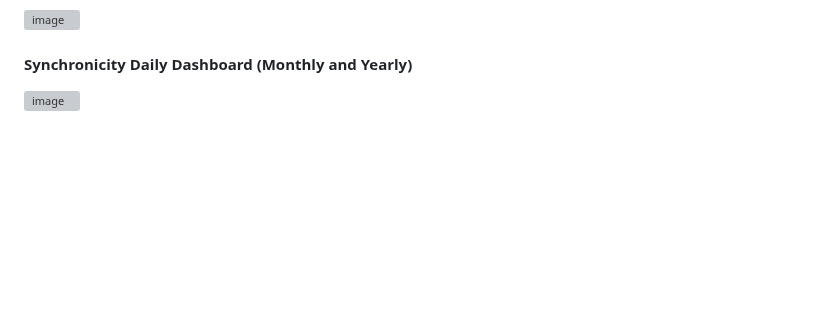
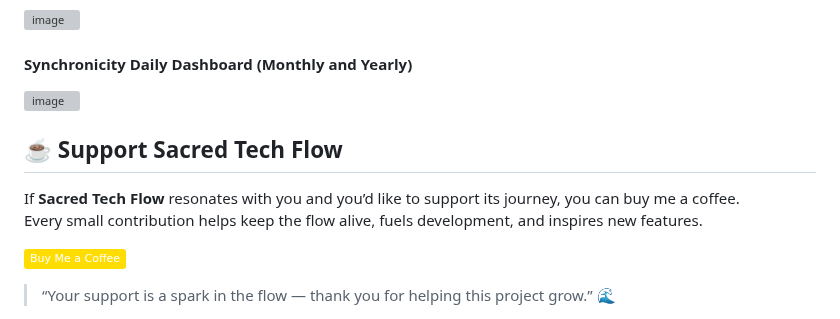
Before and after one commit to IBScv/sacredtechflow, a Markdown page: README.md, the part around the change. Drawn GitHub-style; badges without logos; blank space fills up the shorter version; grey boxes are pictures that could not be loaded.

Commit message:
Add support section for Sacred Tech Flow
Added a section for supporting Sacred Tech Flow with a donation link.

```diff
--- a/README.md
+++ b/README.md
@@ -141,3 +141,12 @@ Developed with ❤️ by IBScv (Ilhas Business Software, Cabo Verde)
 
 #### Synchronicity Daily Dashboard (Monthly and Yearly)
 <img width="528" height="928" alt="image" src="https://github.com/user-attachments/assets/b5a93fcc-2240-4c73-a6c0-aa00658d93c2" />
+
+## ☕ Support Sacred Tech Flow
+
+If **Sacred Tech Flow** resonates with you and you’d like to support its journey, you can buy me a coffee.
+Every small contribution helps keep the flow alive, fuels development, and inspires new features.
+
+[![Buy Me A Coffee](https://img.shields.io/badge/Buy%20Me%20a%20Coffee-%23FFDD00.svg?logo=buy-me-a-coffee&logoColor=black)](https://www.buymeacoffee.com/ibscv)
+
+> “Your support is a spark in the flow — thank you for helping this project grow.” 🌊
```
